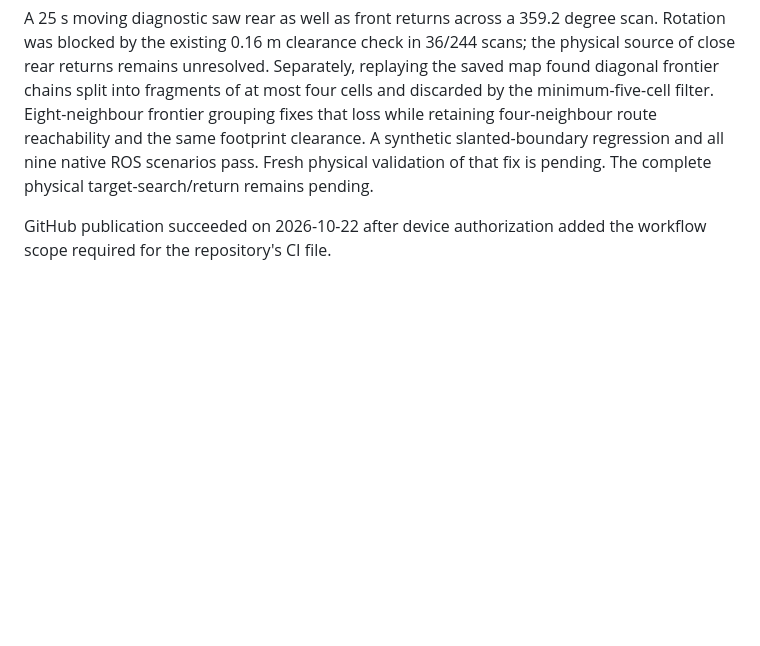
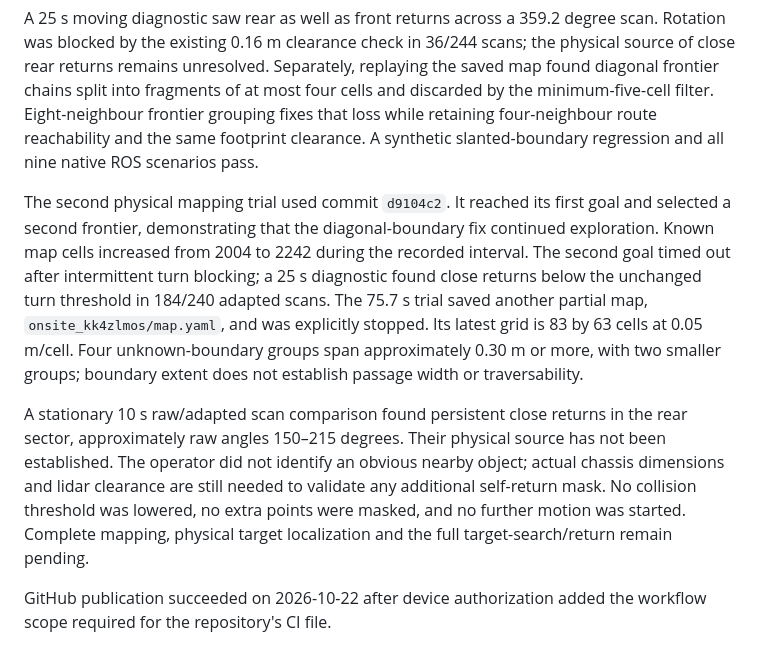
Before and after one commit to NUS-lyhenry/EE3033_FinalProject_ProjectGroup4, a Markdown page: TESTING.md, the part around the change. Rendered like a GitHub page; blank space fills up the shorter version.

Commit message:
Record frontier-fix physical trial and remaining lidar limitation

```diff
--- a/TESTING.md
+++ b/TESTING.md
@@ -74,8 +74,26 @@ replaying the saved map found diagonal frontier chains split into fragments of
 at most four cells and discarded by the minimum-five-cell filter. Eight-neighbour
 frontier grouping fixes that loss while retaining four-neighbour route
 reachability and the same footprint clearance. A synthetic slanted-boundary
-regression and all nine native ROS scenarios pass. Fresh physical validation
-of that fix is pending. The complete physical target-search/return remains pending.
+regression and all nine native ROS scenarios pass.
+
+The second physical mapping trial used commit `d9104c2`. It reached its first
+goal and selected a second frontier, demonstrating that the diagonal-boundary
+fix continued exploration. Known map cells increased from 2004 to 2242 during
+the recorded interval. The second goal timed out after intermittent turn
+blocking; a 25 s diagnostic found close returns below the unchanged turn
+threshold in 184/240 adapted scans. The 75.7 s trial saved another partial map,
+`onsite_kk4zlmos/map.yaml`, and was explicitly stopped. Its latest grid is
+83 by 63 cells at 0.05 m/cell. Four unknown-boundary groups span approximately
+0.30 m or more, with two smaller groups; boundary extent does not establish
+passage width or traversability.
+
+A stationary 10 s raw/adapted scan comparison found persistent close returns in
+the rear sector, approximately raw angles 150–215 degrees. Their physical source
+has not been established. The operator did not identify an obvious nearby
+object; actual chassis dimensions and lidar clearance are still needed to
+validate any additional self-return mask. No collision threshold was lowered,
+no extra points were masked, and no further motion was started. Complete mapping,
+physical target localization and the full target-search/return remain pending.
 
 GitHub publication succeeded on 2026-10-22 after device authorization added the
 workflow scope required for the repository's CI file.
```
